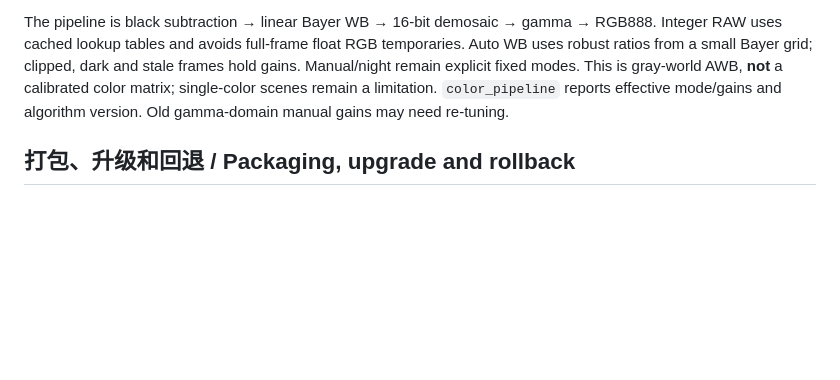
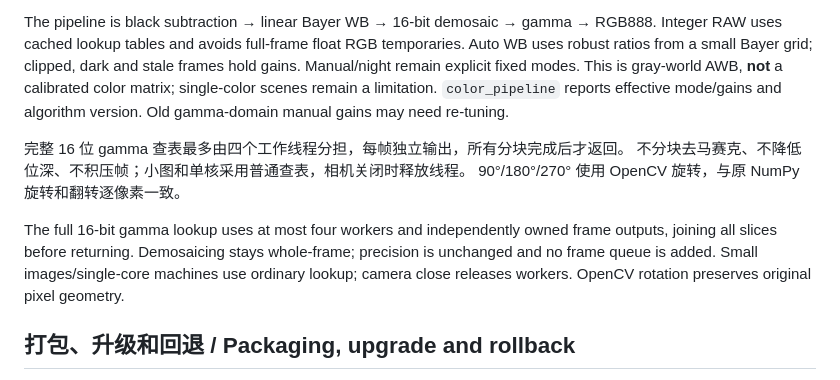
Before and after one commit to OG-star-tech/OGScope, a Markdown page: docs/development/v4l2-auto-exposure.md, the part around one of its changes. GitHub-like rendering; blank space fills up the shorter version.

```diff
--- a/docs/development/v4l2-auto-exposure.md
+++ b/docs/development/v4l2-auto-exposure.md
@@ -156,6 +156,15 @@ Manual/night remain explicit fixed modes. This is gray-world AWB, **not** a cali
 color matrix; single-color scenes remain a limitation. `color_pipeline` reports effective
 mode/gains and algorithm version. Old gamma-domain manual gains may need re-tuning.
 
+完整 16 位 gamma 查表最多由四个工作线程分担，每帧独立输出，所有分块完成后才返回。
+不分块去马赛克、不降低位深、不积压帧；小图和单核采用普通查表，相机关闭时释放线程。
+90°/180°/270° 使用 OpenCV 旋转，与原 NumPy 旋转和翻转逐像素一致。
+
+The full 16-bit gamma lookup uses at most four workers and independently owned frame
+outputs, joining all slices before returning. Demosaicing stays whole-frame; precision is
+unchanged and no frame queue is added. Small images/single-core machines use ordinary
+lookup; camera close releases workers. OpenCV rotation preserves original pixel geometry.
+
 ## 打包、升级和回退 / Packaging, upgrade and rollback
 
 1. 完整交付 `ogscope` Python 包，尤其是 `domain/camera/auto_exposure.py`、新增 `domain/camera/white_balance.py`、`domain/camera/ae_diagnostics.py` 与 `platform/hardware/v4l2_camera.py`。新策略与颜色默认值内置，不依赖新外部 JSON。
```
Also changed, not shown: other parts of docs/development/v4l2-auto-exposure.md (+42 -15 lines).
